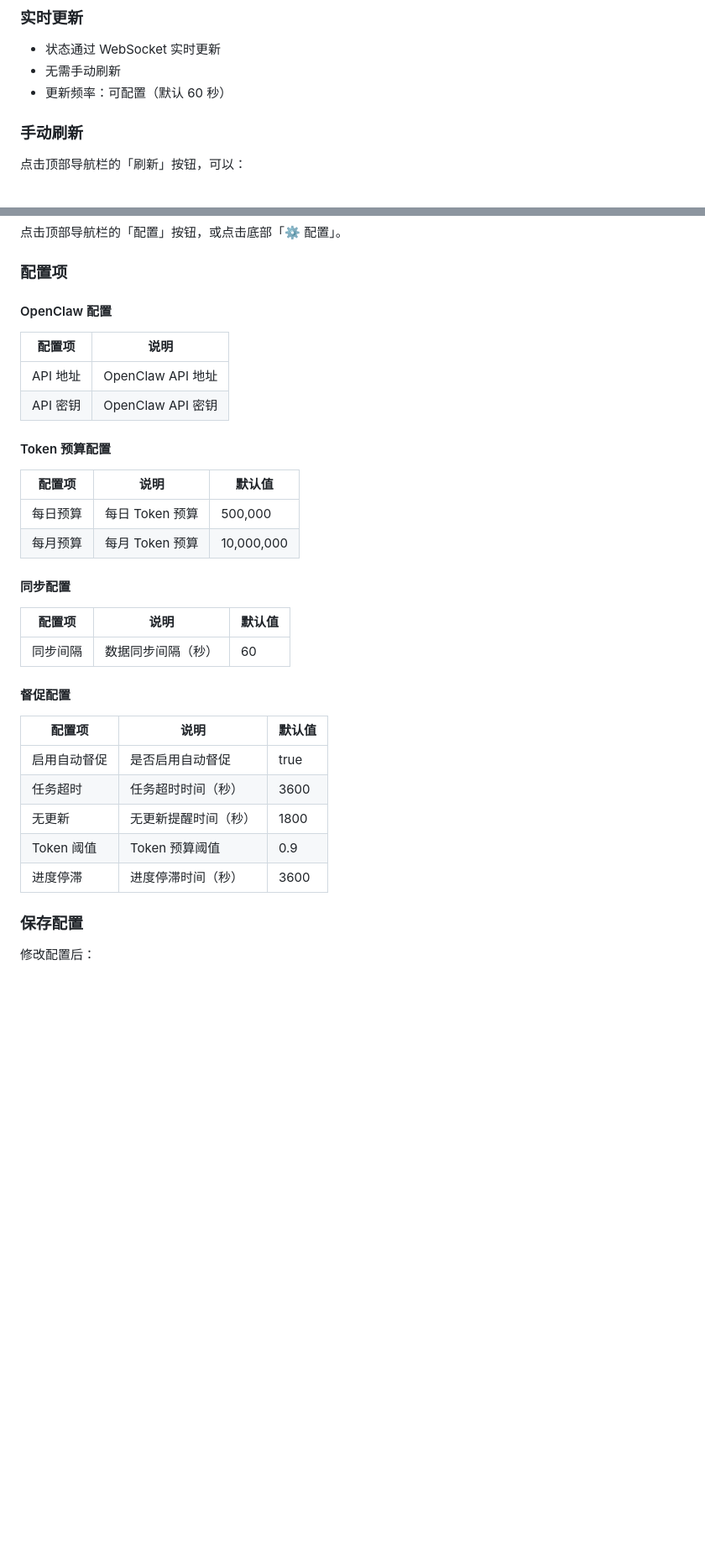
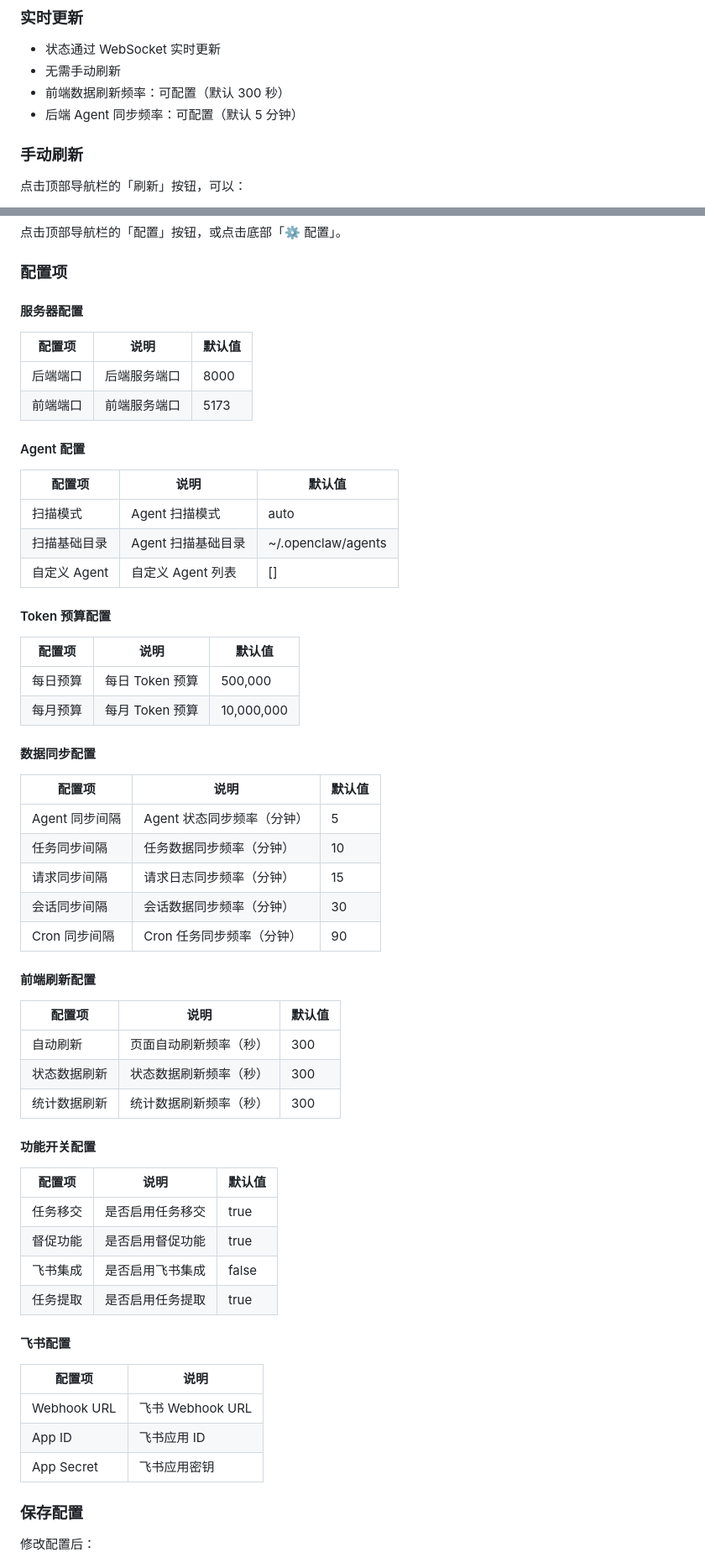
Before and after one commit to jascharli/openclaw-office, a Markdown page: USAGE.md, 2 parts joined by grey strips. Shown at 84% size. Drawn GitHub-style; blank space fills up the shorter version.

Commit message:
修正 USAGE.md：更新实时更新频率和配置项

```diff
--- a/USAGE.md
+++ b/USAGE.md
@@ -170,7 +170,8 @@ cp config.example.json config.json
 
 - 状态通过 WebSocket 实时更新
 - 无需手动刷新
-- 更新频率：可配置（默认 60 秒）
+- 前端数据刷新频率：可配置（默认 300 秒）
+- 后端 Agent 同步频率：可配置（默认 5 分钟）
 
 ### 手动刷新
 
@@ -380,12 +381,20 @@ cp config.example.json config.json
 
 ### 配置项
 
-#### OpenClaw 配置
+#### 服务器配置
 
-| 配置项 | 说明 |
-|--------|------|
-| API 地址 | OpenClaw API 地址 |
-| API 密钥 | OpenClaw API 密钥 |
+| 配置项 | 说明 | 默认值 |
+|--------|------|--------|
+| 后端端口 | 后端服务端口 | 8000 |
+| 前端端口 | 前端服务端口 | 5173 |
+
+#### Agent 配置
+
+| 配置项 | 说明 | 默认值 |
+|--------|------|--------|
+| 扫描模式 | Agent 扫描模式 | auto |
+| 扫描基础目录 | Agent 扫描基础目录 | ~/.openclaw/agents |
+| 自定义 Agent | 自定义 Agent 列表 | [] |
 
 #### Token 预算配置
 
@@ -394,21 +403,40 @@ cp config.example.json config.json
 | 每日预算 | 每日 Token 预算 | 500,000 |
 | 每月预算 | 每月 Token 预算 | 10,000,000 |
 
-#### 同步配置
+#### 数据同步配置
 
 | 配置项 | 说明 | 默认值 |
 |--------|------|--------|
-| 同步间隔 | 数据同步间隔（秒） | 60 |
+| Agent 同步间隔 | Agent 状态同步频率（分钟） | 5 |
+| 任务同步间隔 | 任务数据同步频率（分钟） | 10 |
+| 请求同步间隔 | 请求日志同步频率（分钟） | 15 |
+| 会话同步间隔 | 会话数据同步频率（分钟） | 30 |
+| Cron 同步间隔 | Cron 任务同步频率（分钟） | 90 |
 
-#### 督促配置
+#### 前端刷新配置
 
 | 配置项 | 说明 | 默认值 |
 |--------|------|--------|
-| 启用自动督促 | 是否启用自动督促 | true |
-| 任务超时 | 任务超时时间（秒） | 3600 |
-| 无更新 | 无更新提醒时间（秒） | 1800 |
-| Token 阈值 | Token 预算阈值 | 0.9 |
-| 进度停滞 | 进度停滞时间（秒） | 3600 |
+| 自动刷新 | 页面自动刷新频率（秒） | 300 |
+| 状态数据刷新 | 状态数据刷新频率（秒） | 300 |
+| 统计数据刷新 | 统计数据刷新频率（秒） | 300 |
+
+#### 功能开关配置
+
+| 配置项 | 说明 | 默认值 |
+|--------|------|--------|
+| 任务移交 | 是否启用任务移交 | true |
+| 督促功能 | 是否启用督促功能 | true |
+| 飞书集成 | 是否启用飞书集成 | false |
+| 任务提取 | 是否启用任务提取 | true |
+
+#### 飞书配置
+
+| 配置项 | 说明 |
+|--------|------|
+| Webhook URL | 飞书 Webhook URL |
+| App ID | 飞书应用 ID |
+| App Secret | 飞书应用密钥 |
 
 ### 保存配置
 
```
Also changed, not shown: other parts of USAGE.md (+2 -2 lines).
